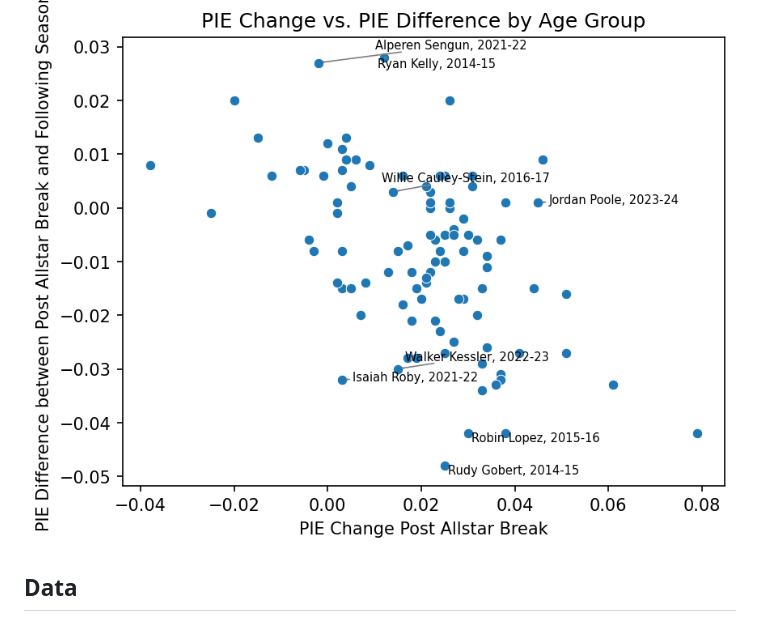
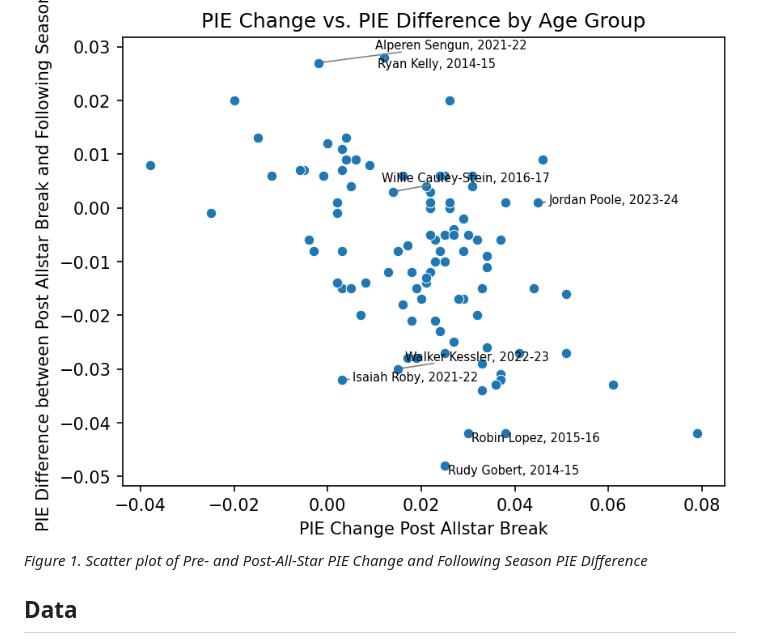
Before and after one commit to BigMikeZ/nba_breakout_analysis, a Markdown page: README.md, the part around the change. Drawn GitHub-style.

Commit message:
Add caption for Figure 1 in README
Added figure caption for scatter plot in README.

```diff
--- a/README.md
+++ b/README.md
@@ -11,6 +11,7 @@ Everybody who follows the NBA even remotely knows that the league has had a tank
 * Position did not significantly predict regression magnitude, though centers tended to post higher absolute PIE levels the following season than guards or forwards
 
 ![Scatter plot of Pre- and Post-All-Star PIE Change and Following Season PIE Difference](plots/outlier_scatter.png)
+*Figure 1. Scatter plot of Pre- and Post-All-Star PIE Change and Following Season PIE Difference*
 
 ## Data
 Breakout seasons span 2014-15 to 2023-24, with following-season outcomes drawn through 2024-25. The 2019-20 season is excluded due to COVID-19. All data are obtained from the official `nba_api` endpoints. To capture the "big leap in a tanking team post all-star break" scenario as accurately as possible, multiple inclusion criteria are implemented. To qualify, a player must:
```
